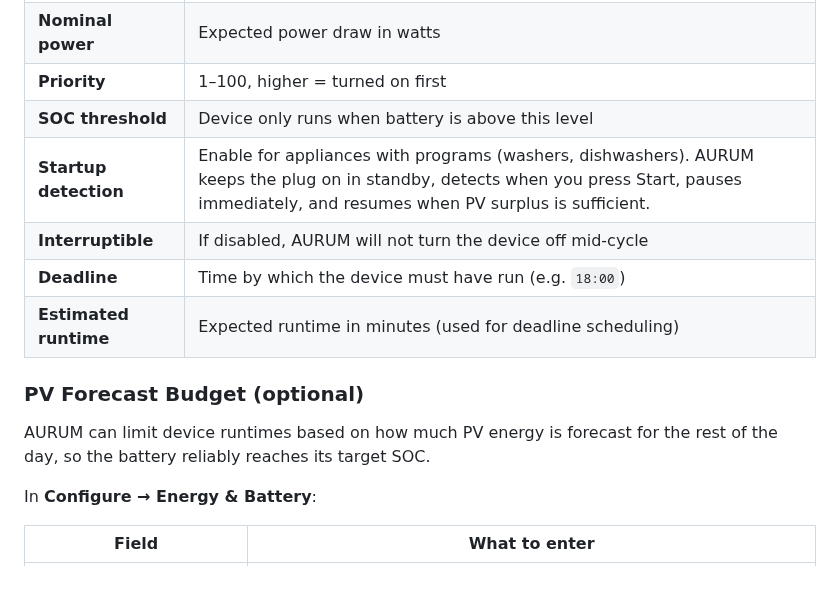
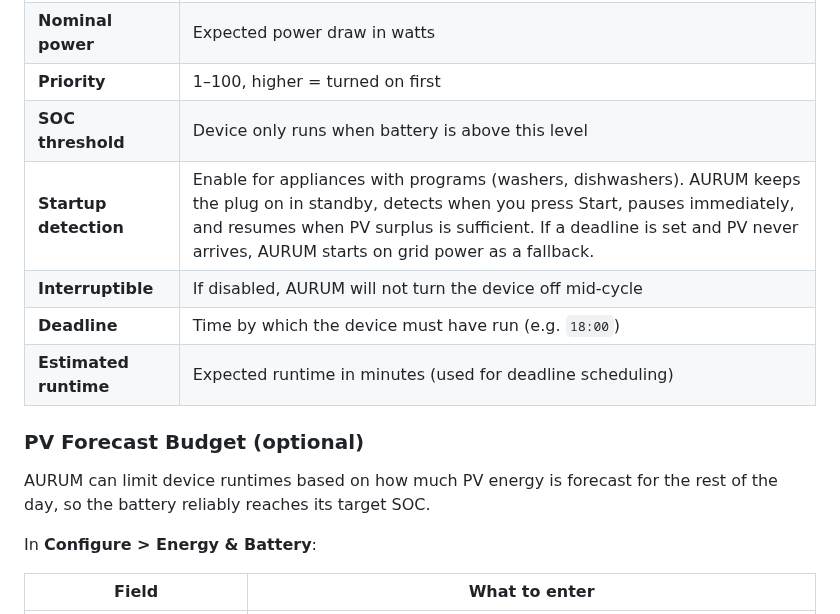
Before and after one commit to cm-makes/aurum-ha, a Markdown page: README.md, the part around one of its changes. Drawn GitHub-style; blank space fills up the shorter version.

```diff
--- a/README.md
+++ b/README.md
@@ -88,7 +98,7 @@ In the integration options (Configure), click **Add a device** and fill in:
 | **Nominal power** | Expected power draw in watts |
 | **Priority** | 1–100, higher = turned on first |
 | **SOC threshold** | Device only runs when battery is above this level |
-| **Startup detection** | Enable for appliances with programs (washers, dishwashers). AURUM keeps the plug on in standby, detects when you press Start, pauses immediately, and resumes when PV surplus is sufficient. |
+| **Startup detection** | Enable for appliances with programs (washers, dishwashers). AURUM keeps the plug on in standby, detects when you press Start, pauses immediately, and resumes when PV surplus is sufficient. If a deadline is set and PV never arrives, AURUM starts on grid power as a fallback. |
 | **Interruptible** | If disabled, AURUM will not turn the device off mid-cycle |
 | **Deadline** | Time by which the device must have run (e.g. `18:00`) |
 | **Estimated runtime** | Expected runtime in minutes (used for deadline scheduling) |
@@ -97,7 +107,7 @@ In the integration options (Configure), click **Add a device** and fill in:
 
 AURUM can limit device runtimes based on how much PV energy is forecast for the rest of the day, so the battery reliably reaches its target SOC.
 
-In **Configure → Energy & Battery**:
+In **Configure > Energy & Battery**:
 
 | Field | What to enter |
 |-------|---------------|
```
Also changed, not shown: other parts of README.md (+39 -29 lines), docs/dashboard.png (added).
